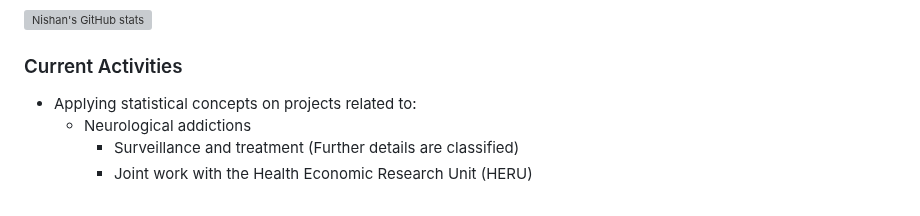
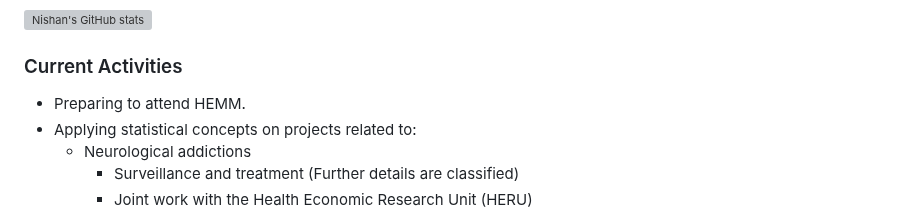
Before and after one commit to nishanmudalige/nishanmudalige, a Markdown page: README.md, the part around the change. Rendered like a GitHub page; grey boxes are pictures that could not be loaded.

```diff
--- a/README.md
+++ b/README.md
@@ -15,6 +15,7 @@ To find out more, please check out my personal [website](#Website).
 ![Nishan's GitHub stats](https://github-readme-stats.vercel.app/api?username=nishanmudalige)
 
 ### Current Activities
+- Preparing to attend HEMM.
 - Applying statistical concepts on projects related to:
    - Neurological addictions
       - Surveillance and treatment (Further details are classified)
```
